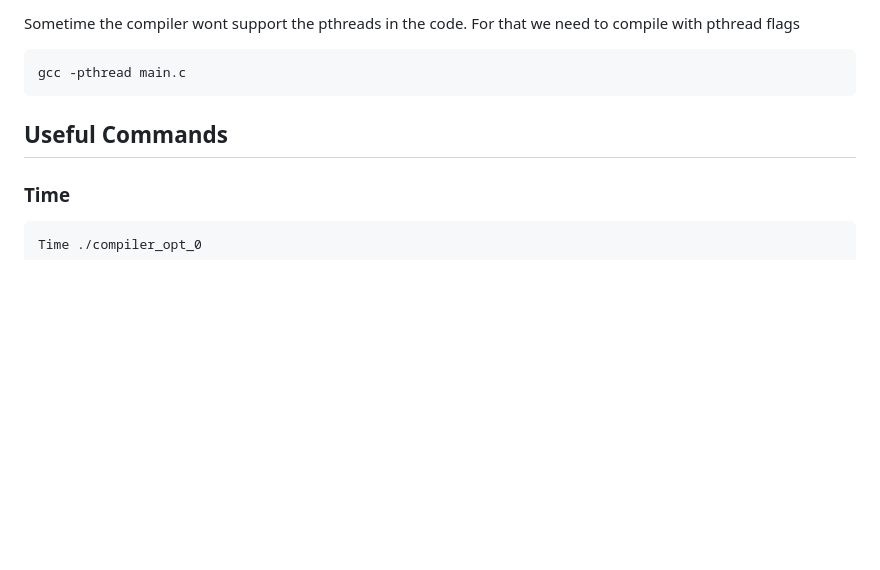
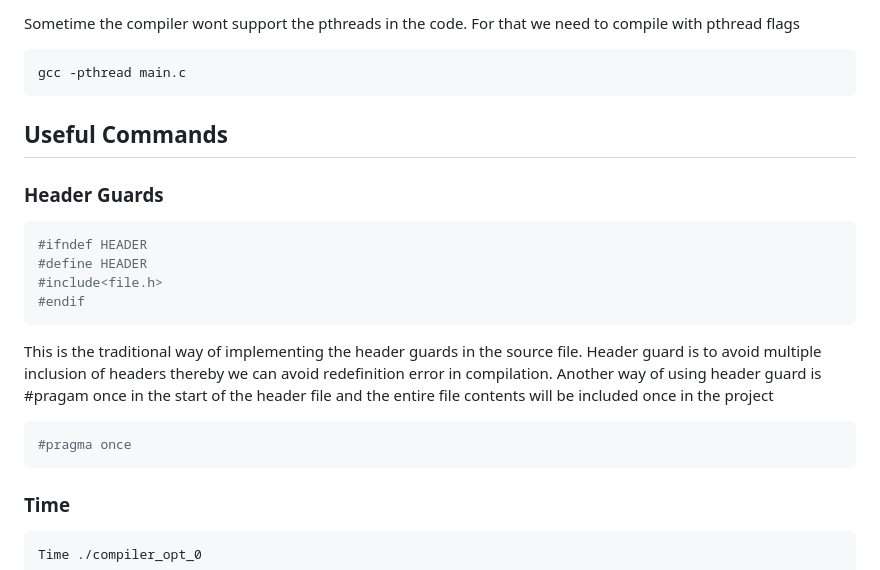
Before and after one commit to Arthovan/Software-Development, a Markdown page: C++/README.md, the part around the change. Rendered like a GitHub page; blank space fills up the shorter version.

````diff
--- a/C++/README.md
+++ b/C++/README.md
@@ -108,6 +108,18 @@ Sometime the compiler wont support the pthreads in the code. For that we need to
 gcc -pthread main.c
 ```
 ## Useful Commands
+### Header Guards
+```bash
+#ifndef HEADER
+#define HEADER
+#include<file.h>
+#endif
+```
+This is the traditional way of implementing the header guards in the source file. Header guard is to avoid multiple inclusion of headers thereby we can avoid redefinition error in compilation.
+Another way of using header guard is #pragam once in the start of the header file and the entire file contents will be included once in the project
+```bash
+#pragma once
+```
 ### Time
 ```bash
 Time ./compiler_opt_0
````
